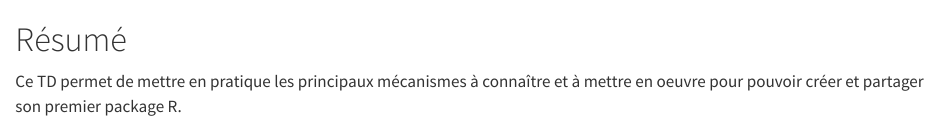
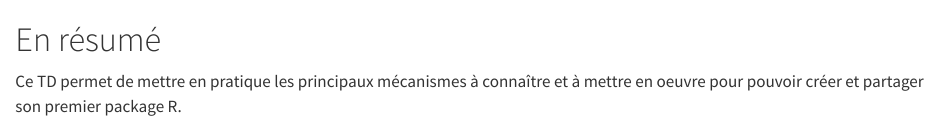
Before and after one commit to a-lambda/td-pkgs, a Quarto document (summary.qmd): the page in a window 1100 px wide, from its top. Rendered offline with R 4.5, knitr and Pandoc in place of Quarto, with nearby package versions.

Commit message:
modification summary.qmd to resolve summary page unvailable

```diff
--- a/summary.qmd
+++ b/summary.qmd
@@ -1,3 +1,3 @@
-# Résumé {.unnumbered}
+# En résumé {.unnumbered}
 
 Ce TD permet de mettre en pratique les principaux mécanismes à connaître et à mettre en oeuvre pour pouvoir créer et partager son premier package R.
```
